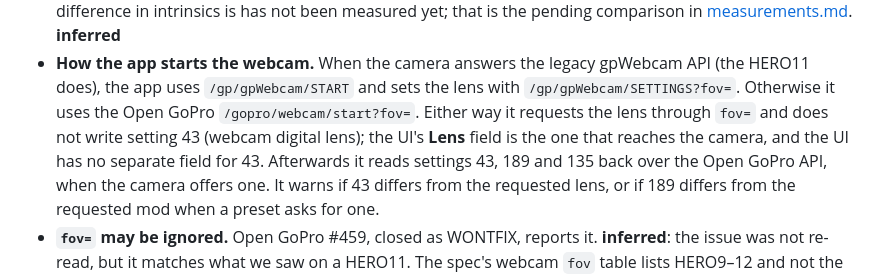
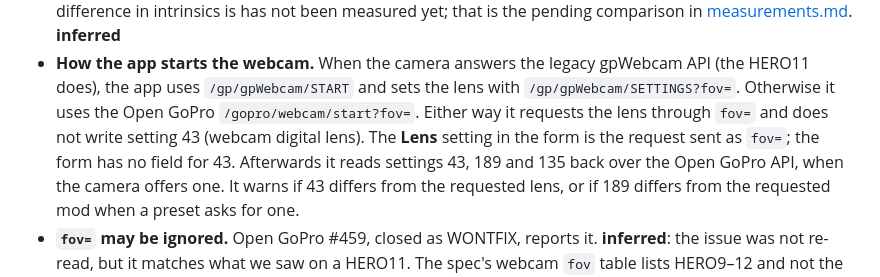
Before and after one commit to GrgaPalcic/gopro-charuco-calibrator, a Markdown page: docs/lens-modes-and-models.md, the part around one of its changes. Drawn GitHub-style.

```diff
--- a/docs/lens-modes-and-models.md
+++ b/docs/lens-modes-and-models.md
@@ -139,8 +138,8 @@ OpenICC's own extractor. It is also a live deploy path: the policy sees the same
 - **How the app starts the webcam.** When the camera answers the legacy gpWebcam API (the HERO11
   does), the app uses `/gp/gpWebcam/START` and sets the lens with `/gp/gpWebcam/SETTINGS?fov=`.
   Otherwise it uses the Open GoPro `/gopro/webcam/start?fov=`. Either way it requests the lens
-  through `fov=` and does not write setting 43 (webcam digital lens); the UI's **Lens** field is
-  the one that reaches the camera, and the UI has no separate field for 43. Afterwards it reads settings
+  through `fov=` and does not write setting 43 (webcam digital lens). The **Lens** setting in the
+  form is the request sent as `fov=`; the form has no field for 43. Afterwards it reads settings
   43, 189 and 135 back over the Open GoPro API, when the camera offers one. It warns if 43 differs
   from the requested lens, or if 189 differs from the requested mod when a preset asks for one.
 - **`fov=` may be ignored.** Open GoPro #459, closed as WONTFIX, reports it. **inferred**: the issue
```
Also changed, not shown: other parts of docs/lens-modes-and-models.md (+1 -2 lines), docs/footguns.md (+2 -1 lines), docs/umi-and-deployment.md (+1 -1 lines).
